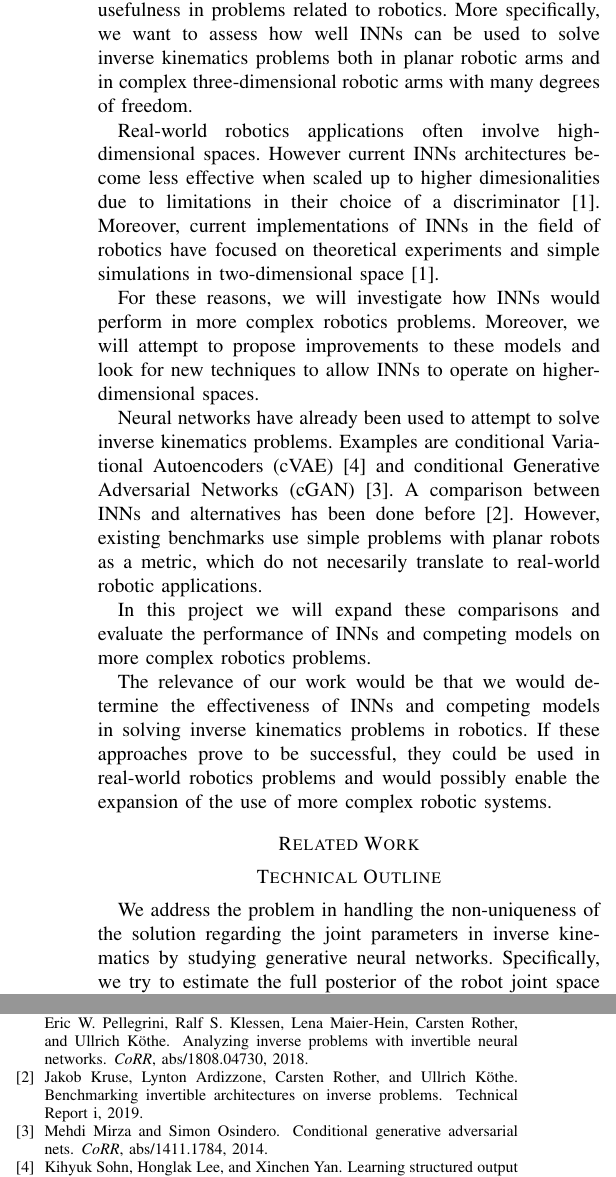
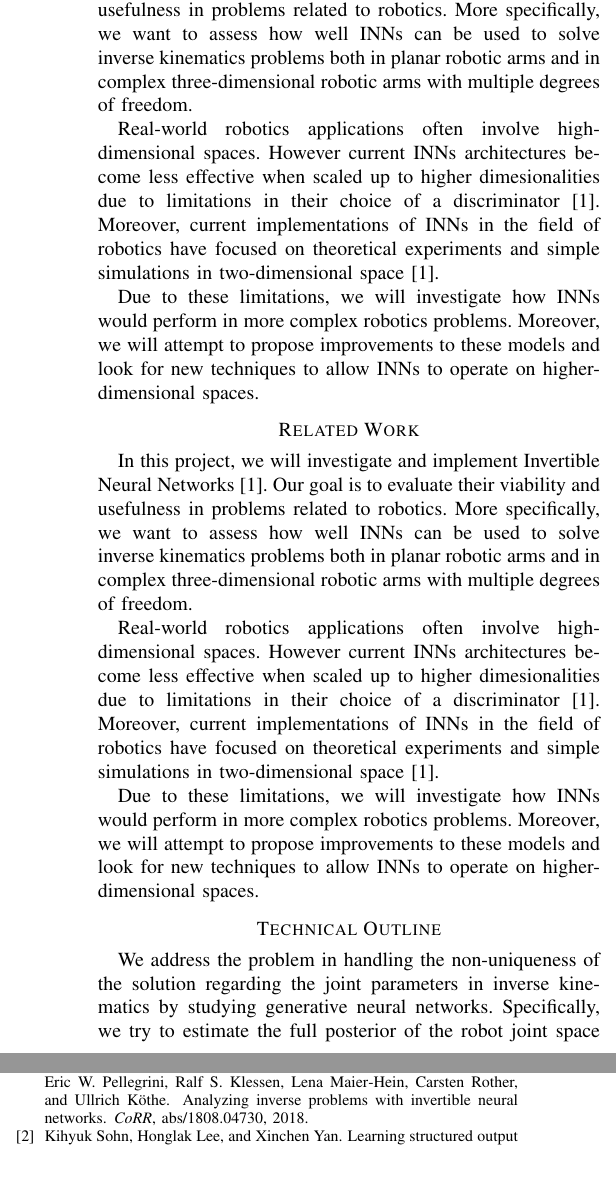
Before and after one commit to thomasbbrunner/tum-adlr-ws20-06, a LaTeX paper (proposal/IEEE_proposal.tex): two parts of the columns of the page, joined at a grey line, cut so that both start at the same text. Compiled offline with pdfLaTeX.

Commit message:
IEEE template for project proposal added

```diff
--- a/proposal/IEEE_proposal.tex
+++ b/proposal/IEEE_proposal.tex
@@ -28,7 +28,7 @@
 In this project, we will investigate and implement Invertible Neural Networks \cite{Ardizzone2018}.
 Our goal is to evaluate their viability and usefulness in problems related to robotics.
 More specifically, we want to assess how well INNs can be used to solve inverse kinematics problems
-both in planar robotic arms and in complex three-dimensional robotic arms with many degrees of freedom.
+both in planar robotic arms and in complex three-dimensional robotic arms with multiple degrees of freedom.
 
 Real-world robotics applications often involve high-dimensional spaces.
 However current INNs architectures become less effective when scaled up to higher dimesionalities
@@ -36,26 +36,26 @@ due to limitations in their choice of a discriminator \cite{Ardizzone2018}.
 Moreover, current implementations of INNs in the field of robotics have focused on theoretical experiments
 and simple simulations in two-dimensional space \cite{Ardizzone2018}.
 
-For these reasons, we will investigate how INNs would perform in more complex robotics problems.
+Due to these limitations, we will investigate how INNs would perform in more complex robotics problems.
 Moreover, we will attempt to propose improvements to these models and look for new techniques to allow
 INNs to operate on higher-dimensional spaces.
 
-Neural networks have already been used to attempt to solve inverse kinematics problems.
-Examples are conditional Variational Autoencoders (cVAE) \cite{Sohn2015}
-and conditional Generative Adversarial Networks (cGAN) \cite{Mehdi2018}.
-A comparison between INNs and alternatives has been done before \cite{Kruse2019}.
-However, existing benchmarks use simple problems with planar robots as a metric,
-which do not necesarily translate to real-world robotic applications.
+\section*{Related Work}
 
-In this project we will expand these comparisons and evaluate the performance of INNs and competing models on
-more complex robotics problems.
+In this project, we will investigate and implement Invertible Neural Networks \cite{Ardizzone2018}.
+Our goal is to evaluate their viability and usefulness in problems related to robotics.
+More specifically, we want to assess how well INNs can be used to solve inverse kinematics problems
+both in planar robotic arms and in complex three-dimensional robotic arms with multiple degrees of freedom.
 
-The relevance of our work would be that we would determine the effectiveness of INNs
-and competing models in solving inverse kinematics problems in robotics.
-If these approaches prove to be successful, they could be used in real-world robotics problems
-and would possibly enable the expansion of the use of more complex robotic systems.
+Real-world robotics applications often involve high-dimensional spaces.
+However current INNs architectures become less effective when scaled up to higher dimesionalities
+due to limitations in their choice of a discriminator \cite{Ardizzone2018}.
+Moreover, current implementations of INNs in the field of robotics have focused on theoretical experiments
+and simple simulations in two-dimensional space \cite{Ardizzone2018}.
 
-\section*{Related Work}
+Due to these limitations, we will investigate how INNs would perform in more complex robotics problems.
+Moreover, we will attempt to propose improvements to these models and look for new techniques to allow
+INNs to operate on higher-dimensional spaces.
 
 \section*{Technical Outline}
 
```
Also changed, not shown: proposal/IEEE_proposal.pdf, proposal/Proposal.pdf.
